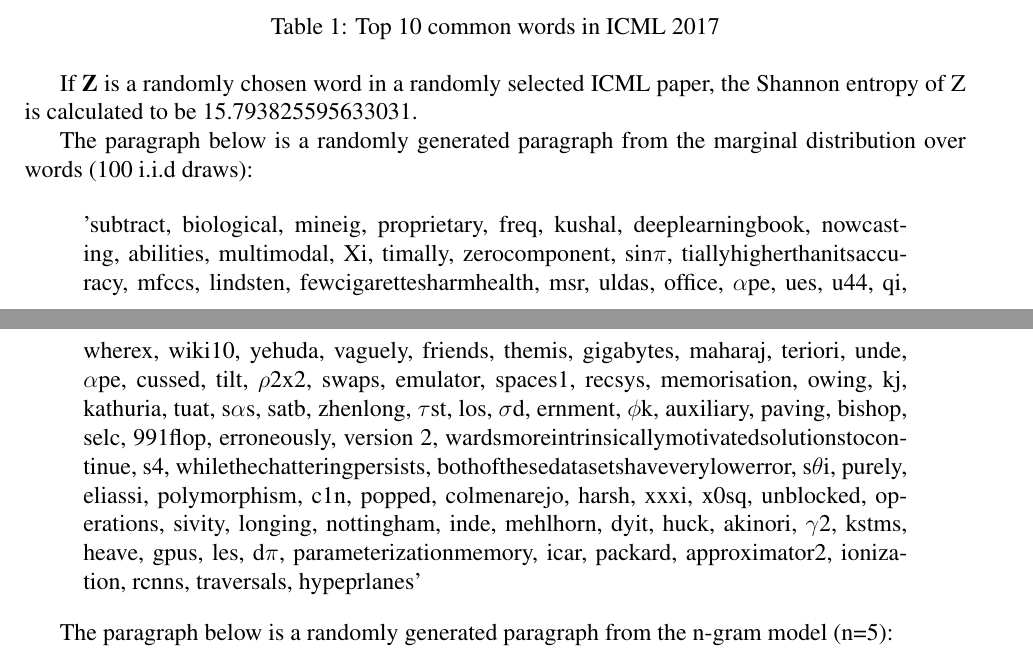
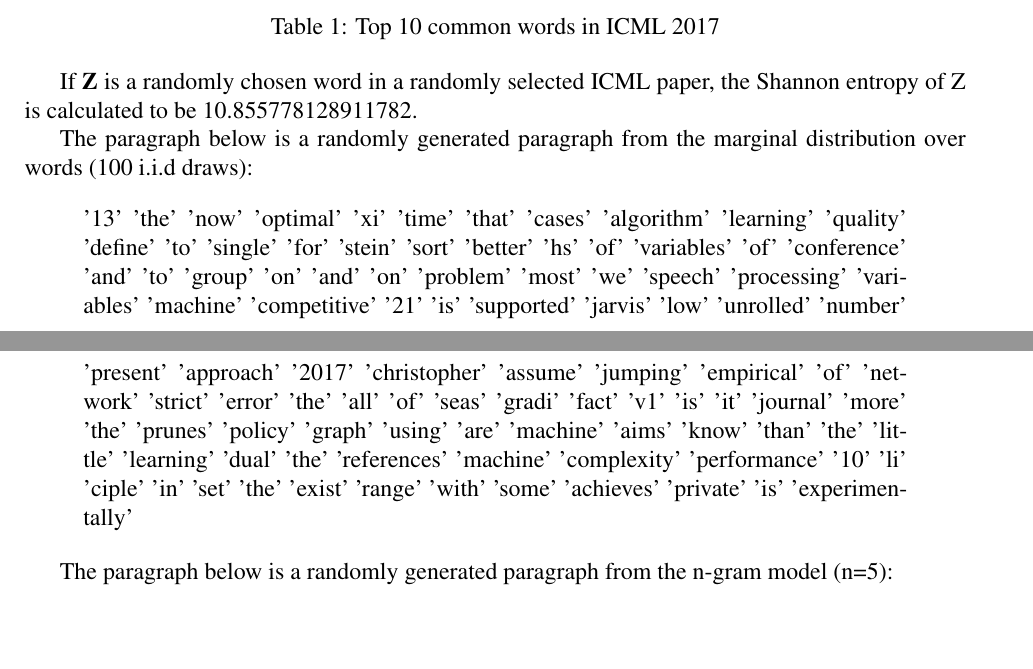
Before and after one commit to PriyadarshanPatil/EE-460J-Labs, a LaTeX document (Lab3/Lab3_Patil.tex): two parts of pages 2 and 3 of 7, joined at a grey line, cut so that both start at the same text, the shorter picture padded with empty space. Compiled offline with pdfLaTeX.

Commit message:
Update Lab3_Patil.tex

```diff
--- a/Lab3/Lab3_Patil.tex
+++ b/Lab3/Lab3_Patil.tex
@@ -106,12 +106,12 @@ that          & 24,842          \\ \hline
 \label{table:Q2}
 \end{table}
 
-If \textbf{Z} is a randomly chosen word in a randomly selected ICML paper, the Shannon entropy of Z is calculated to be 15.793825595633031.
+If \textbf{Z} is a randomly chosen word in a randomly selected ICML paper, the Shannon entropy of Z is calculated to be 10.855778128911782.
 
 The paragraph below is a randomly generated paragraph from the marginal distribution over words (100 i.i.d draws):
 
 \begin{displayquote}
-'subtract, biological, mineig, proprietary, freq, kushal, deeplearningbook, nowcasting, abilities, multimodal, Xi, timally, zerocomponent, sin$\pi$, tiallyhigherthanitsaccuracy, mfccs, lindsten, fewcigarettesharmhealth, msr, uldas, ofﬁce, $\alpha$pe, ues, u44, qi, wherex, wiki10, yehuda, vaguely, friends, themis, gigabytes, maharaj, teriori, unde, $\alpha$pe, cussed, tilt, $\rho$2x2, swaps, emulator, spaces1, recsys, memorisation, owing, kj, kathuria, tuat, s$\alpha$s, satb, zhenlong, $\tau$st, los, $\sigma$d, ernment, $\phi$k, auxiliary, paving, bishop, selc, 991flop, erroneously, version 2, wardsmoreintrinsicallymotivatedsolutionstocontinue, s4, whilethechatteringpersists, bothofthesedatasetshaveverylowerror, s$\theta$i, purely, eliassi, polymorphism, c1n, popped, colmenarejo, harsh, xxxi, x0sq, unblocked, operations, sivity, longing, nottingham, inde, mehlhorn, dyit, huck, akinori, $\gamma$2, kstms, heave, gpus, les, d$\pi$, parameterizationmemory, icar, packard, approximator2, ionization, rcnns, traversals, hypeprlanes'
+'13' 'the' 'now' 'optimal' 'xi' 'time' 'that' 'cases' 'algorithm' 'learning' 'quality' 'deﬁne' 'to' 'single' 'for' 'stein' 'sort' 'better' 'hs' 'of' 'variables' 'of' 'conference' 'and' 'to' 'group' 'on' 'and' 'on' 'problem' 'most' 'we' 'speech' 'processing' 'variables' 'machine' 'competitive' '21' 'is' 'supported' 'jarvis' 'low' 'unrolled' 'number' 'present' 'approach' '2017' 'christopher' 'assume' 'jumping' 'empirical'  'of' 'network' 'strict' 'error' 'the' 'all' 'of'  'seas' 'gradi' 'fact' 'v1' 'is' 'it' 'journal' 'more' 'the' 'prunes' 'policy' 'graph' 'using' 'are' 'machine' 'aims' 'know' 'than' 'the' 'little' 'learning' 'dual' 'the' 'references' 'machine' 'complexity' 'performance' '10' 'li' 'ciple' 'in' 'set' 'the' 'exist' 'range' 'with' 'some' 'achieves' 'private' 'is' 'experimentally'
 \end{displayquote}
 
 The paragraph below is a randomly generated paragraph from the n-gram model (n=5):
```
